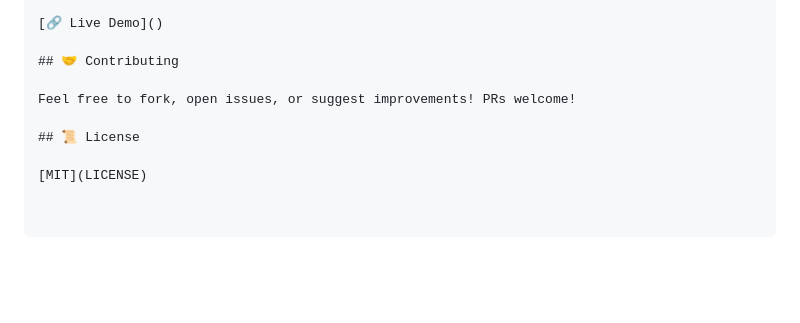
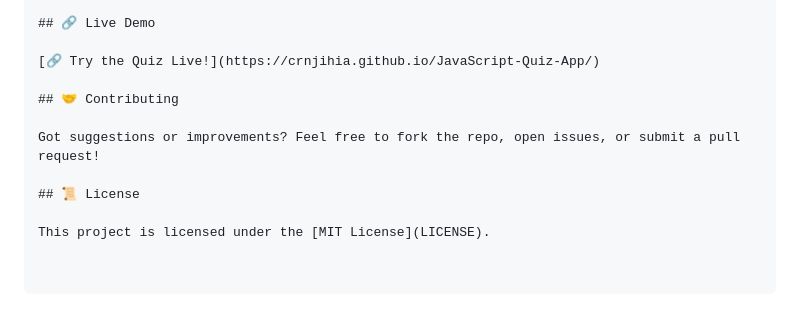
Before and after one commit to crnjihia/JavaScript-Quiz-App, a Markdown page: README.md, the part around the change printed below. Drawn GitHub-style; blank space fills up the shorter version.

```diff
--- a/README.md
+++ b/README.md
@@ -58,10 +62,12 @@ No build steps. No setup. Just open and go!
 
-[🔗 Live Demo]()
+## 🔗 Live Demo
+
+[🔗 Try the Quiz Live!](https://crnjihia.github.io/JavaScript-Quiz-App/)
 
 ## 🤝 Contributing
 
-Feel free to fork, open issues, or suggest improvements! PRs welcome!
+Got suggestions or improvements? Feel free to fork the repo, open issues, or submit a pull request!
 
 ## 📜 License
 
-[MIT](LICENSE)
+This project is licensed under the [MIT License](LICENSE).
```
Also changed, not shown: other parts of README.md (+25 -21 lines), screenshot.png (added), 4 other files.
